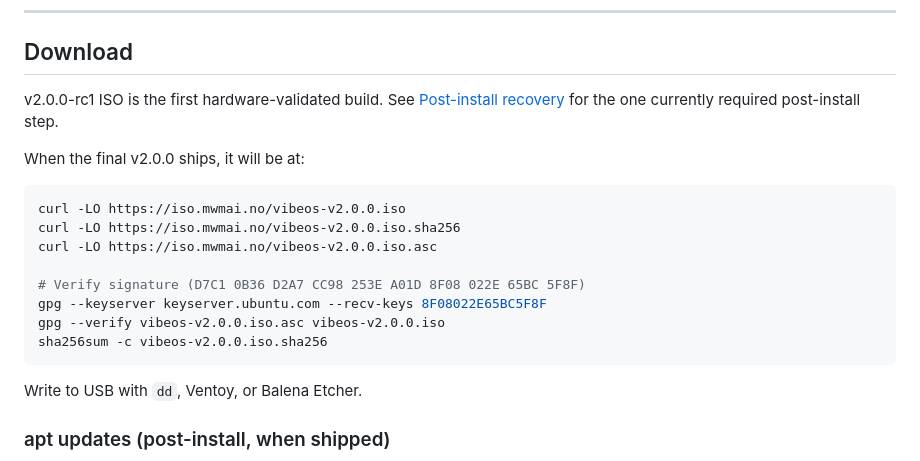
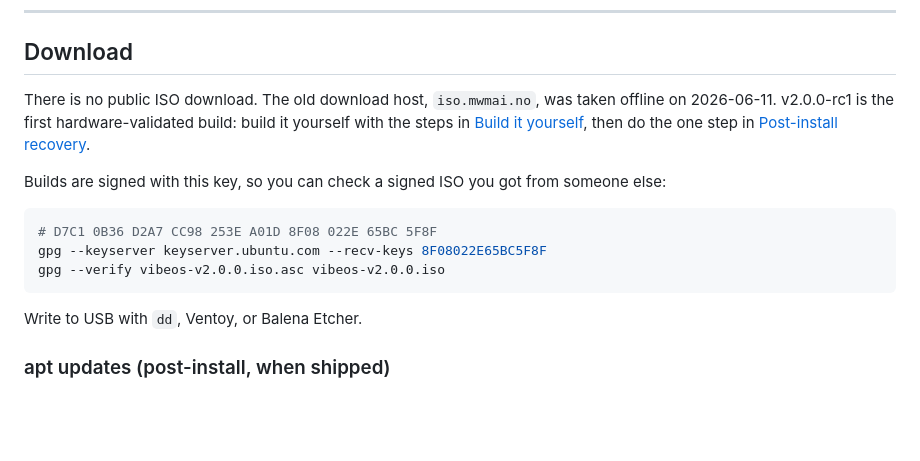
Before and after one commit to Matswm86/vibeos, a Markdown page: README.md, the part around the change. Rendered like a GitHub page; blank space fills up the shorter version.

Commit message:
docs: README download section, iso.mwmai.no retired 2026-06-11
Co-Authored-By: Claude Opus 5.5 (1M context) <noreply@anthropic.com>

````diff
--- a/README.md
+++ b/README.md
@@ -15,19 +15,14 @@ first boot works offline, and every one of them is replaceable: see
 
 ## Download
 
-v2.0.0-rc1 ISO is the first hardware-validated build. See [Post-install recovery](#post-install-recovery) for the one currently required post-install step.
+There is no public ISO download. The old download host, `iso.mwmai.no`, was taken offline on 2026-06-11. v2.0.0-rc1 is the first hardware-validated build: build it yourself with the steps in [Build it yourself](#build-it-yourself), then do the one step in [Post-install recovery](#post-install-recovery).
 
-When the final v2.0.0 ships, it will be at:
+Builds are signed with this key, so you can check a signed ISO you got from someone else:
 
 ```bash
-curl -LO https://iso.mwmai.no/vibeos-v2.0.0.iso
-curl -LO https://iso.mwmai.no/vibeos-v2.0.0.iso.sha256
-curl -LO https://iso.mwmai.no/vibeos-v2.0.0.iso.asc
-
-# Verify signature (D7C1 0B36 D2A7 CC98 253E A01D 8F08 022E 65BC 5F8F)
+# D7C1 0B36 D2A7 CC98 253E A01D 8F08 022E 65BC 5F8F
 gpg --keyserver keyserver.ubuntu.com --recv-keys 8F08022E65BC5F8F
 gpg --verify vibeos-v2.0.0.iso.asc vibeos-v2.0.0.iso
-sha256sum -c vibeos-v2.0.0.iso.sha256
 ```
 
 Write to USB with `dd`, Ventoy, or Balena Etcher.
````
